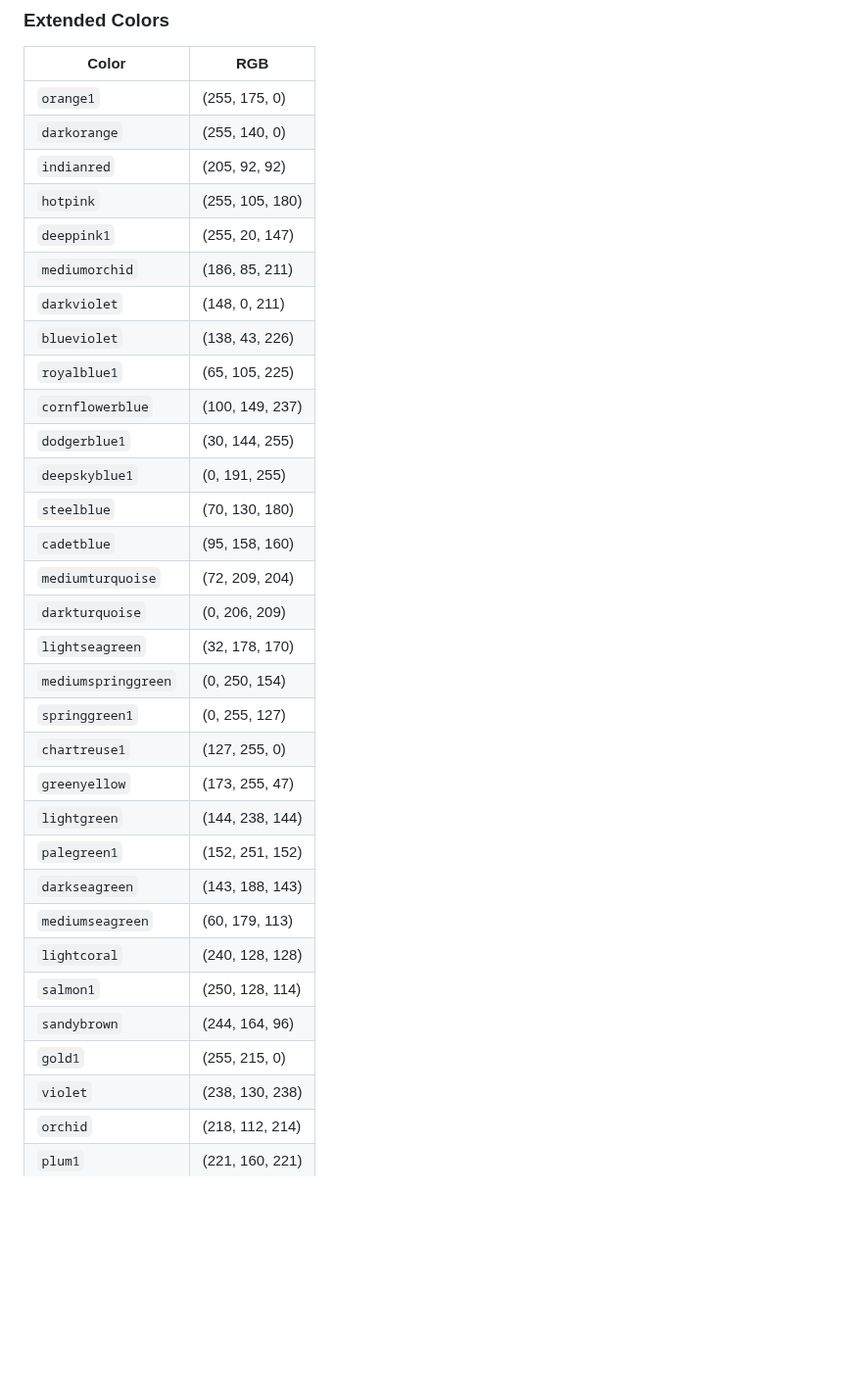
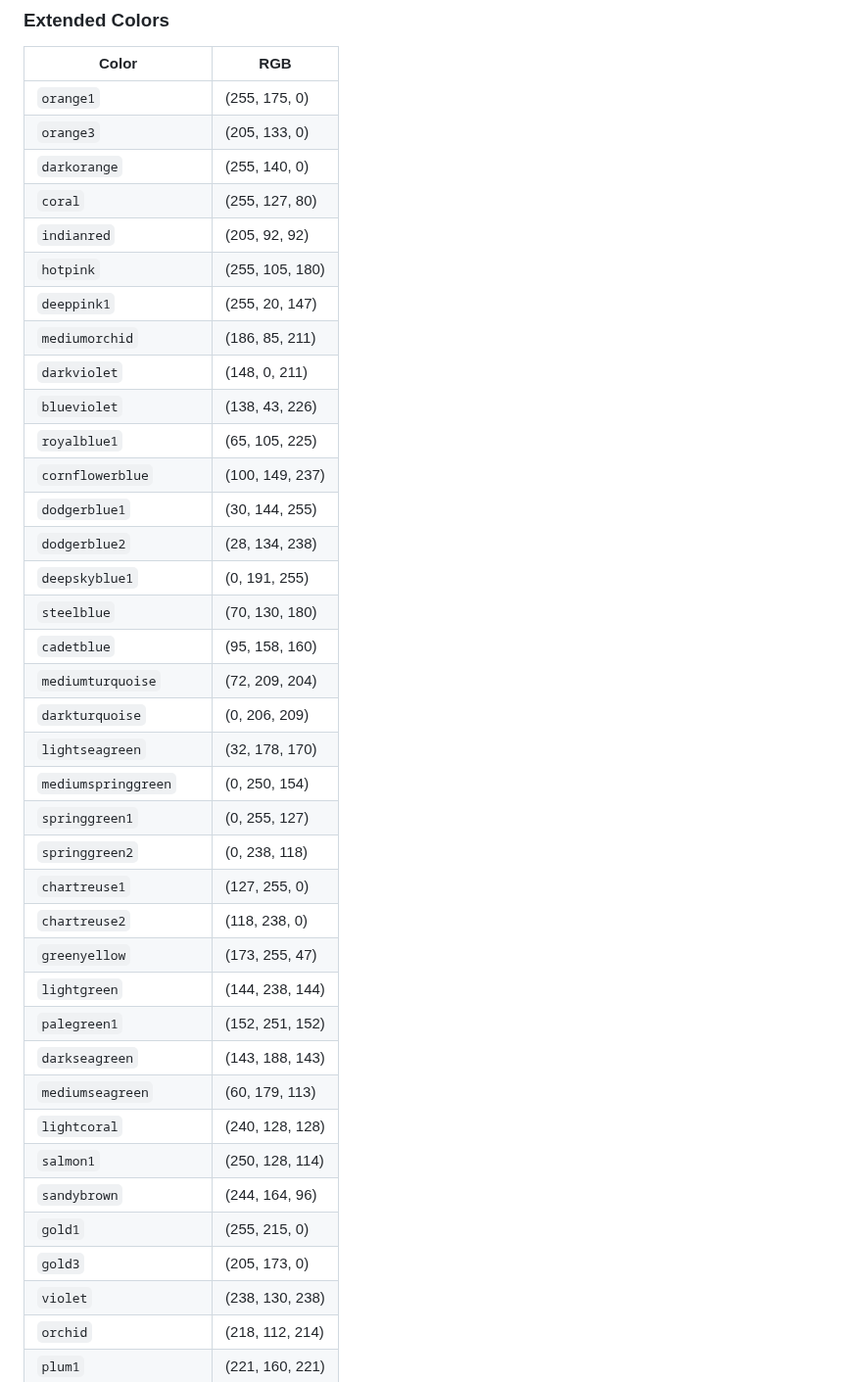
Before and after one commit to nickprotop/ConsoleEx, a Markdown page: docs/MARKUP_SYNTAX.md, the part around one of its changes. Shown at 98% size. Rendered like a GitHub page; blank space fills up the shorter version.

```diff
--- a/docs/MARKUP_SYNTAX.md
+++ b/docs/MARKUP_SYNTAX.md
@@ -49,7 +49,9 @@ SharpConsoleUI includes a native markup parser that uses Spectre-compatible `[ta
 | Color | RGB |
 |-------|-----|
 | `orange1` | (255, 175, 0) |
+| `orange3` | (205, 133, 0) |
 | `darkorange` | (255, 140, 0) |
+| `coral` | (255, 127, 80) |
 | `indianred` | (205, 92, 92) |
 | `hotpink` | (255, 105, 180) |
 | `deeppink1` | (255, 20, 147) |
@@ -59,6 +61,7 @@ SharpConsoleUI includes a native markup parser that uses Spectre-compatible `[ta
 | `royalblue1` | (65, 105, 225) |
 | `cornflowerblue` | (100, 149, 237) |
 | `dodgerblue1` | (30, 144, 255) |
+| `dodgerblue2` | (28, 134, 238) |
 | `deepskyblue1` | (0, 191, 255) |
 | `steelblue` | (70, 130, 180) |
 | `cadetblue` | (95, 158, 160) |
@@ -67,7 +70,9 @@ SharpConsoleUI includes a native markup parser that uses Spectre-compatible `[ta
 | `lightseagreen` | (32, 178, 170) |
 | `mediumspringgreen` | (0, 250, 154) |
 | `springgreen1` | (0, 255, 127) |
+| `springgreen2` | (0, 238, 118) |
 | `chartreuse1` | (127, 255, 0) |
+| `chartreuse2` | (118, 238, 0) |
 | `greenyellow` | (173, 255, 47) |
 | `lightgreen` | (144, 238, 144) |
 | `palegreen1` | (152, 251, 152) |
@@ -77,6 +82,7 @@ SharpConsoleUI includes a native markup parser that uses Spectre-compatible `[ta
 | `salmon1` | (250, 128, 114) |
 | `sandybrown` | (244, 164, 96) |
 | `gold1` | (255, 215, 0) |
+| `gold3` | (205, 173, 0) |
 | `violet` | (238, 130, 238) |
 | `orchid` | (218, 112, 214) |
 | `plum1` | (221, 160, 221) |
```
Also changed, not shown: other parts of docs/MARKUP_SYNTAX.md (+32 -0 lines), docs/EXAMPLES.md (+2 -0 lines), docs/images/examples/demoapp.png (added), 13 other files.
